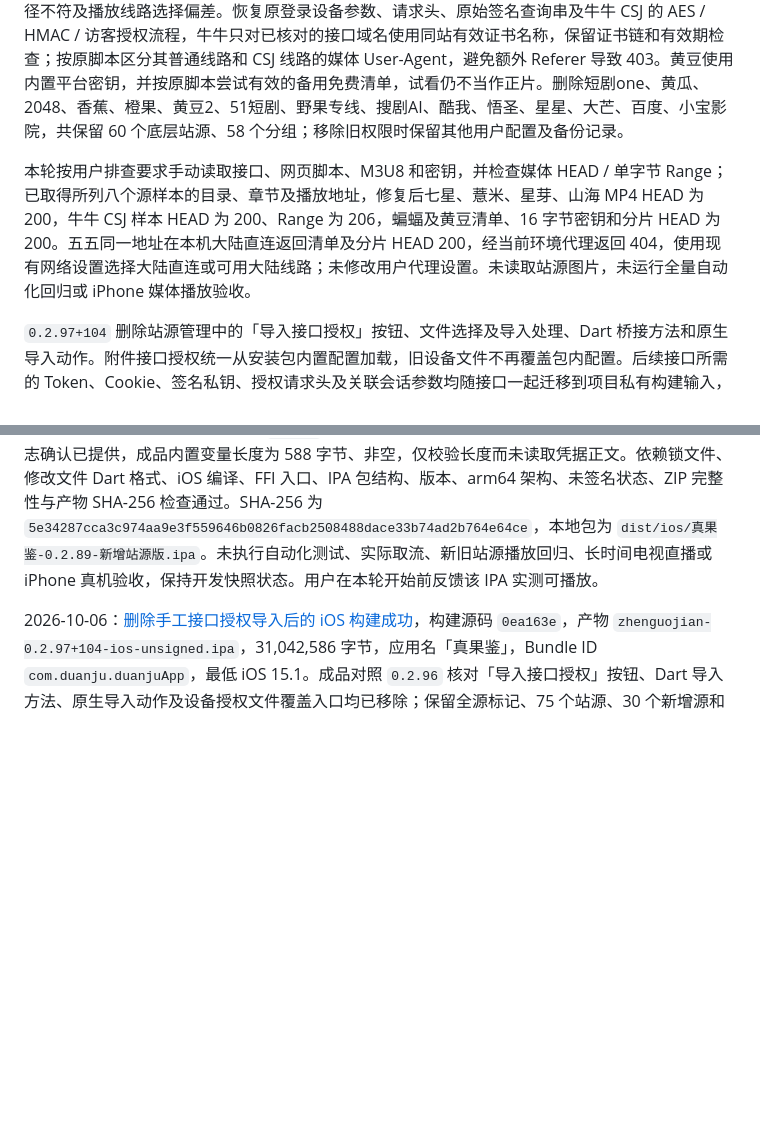
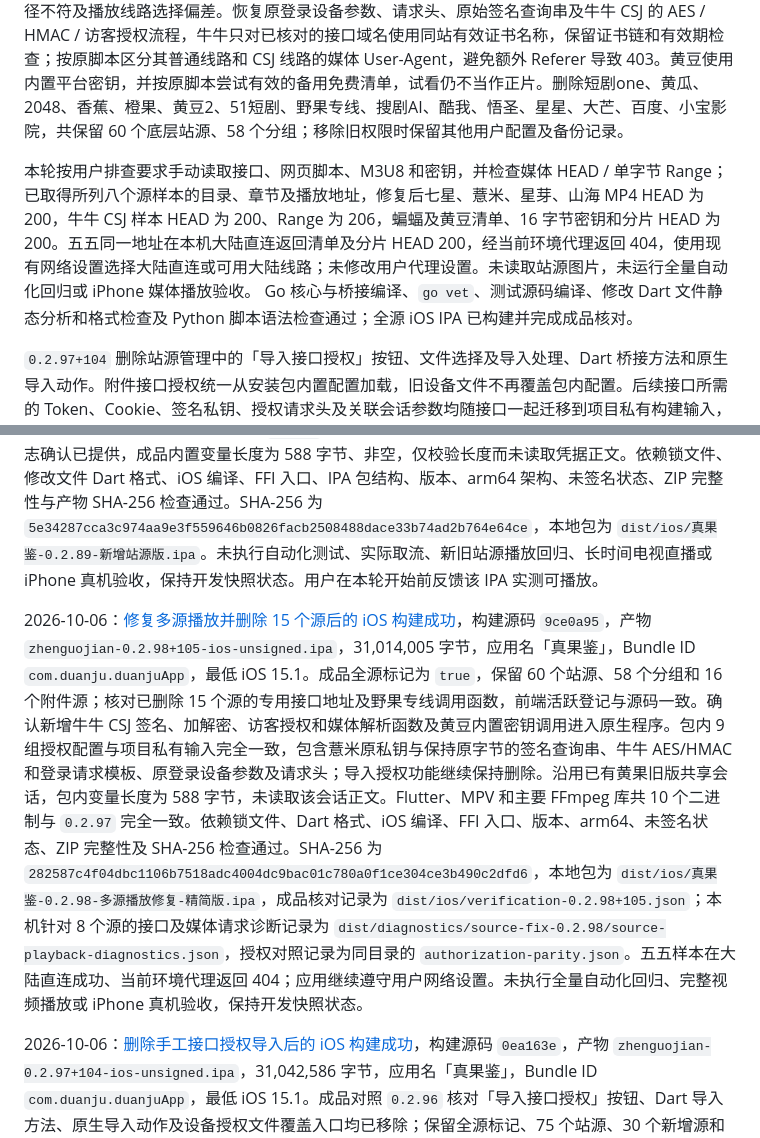
Before and after one commit to CleverMod/guoapp-ios-build, a Markdown page: README.md, 2 parts joined by grey strips. Drawn GitHub-style; blank space fills up the shorter version.

Commit message:
Record verified iOS 0.2.98 playback fixes and source removals

```diff
--- a/README.md
+++ b/README.md
@@ -6,7 +6,7 @@ Flutter 多端独立短剧 / 影视应用，原名「短剧库 APP」。站源
 
 `0.2.98+105` 对照原多源短剧脚本修复五五、牛牛短剧、七星、薏米、星芽、山海及蝙蝠视频，并将原黄豆平台密钥、请求头、榜单和播放流程迁入现有黄豆接口。修复剧集数组被文本取值函数丢弃、薏米 `p35` 查询串重编码导致 RSA 签名失效、蝙蝠解码标题仍留在 script 标签内、五五“全部”分类路径不符及播放线路选择偏差。恢复原登录设备参数、请求头、原始签名查询串及牛牛 CSJ 的 AES / HMAC / 访客授权流程，牛牛只对已核对的接口域名使用同站有效证书名称，保留证书链和有效期检查；按原脚本区分其普通线路和 CSJ 线路的媒体 User-Agent，避免额外 Referer 导致 403。黄豆使用内置平台密钥，并按原脚本尝试有效的备用免费清单，试看仍不当作正片。删除短剧one、黄瓜、2048、香蕉、橙果、黄豆2、51短剧、野果专线、搜剧AI、酷我、悟圣、星星、大芒、百度、小宝影院，共保留 60 个底层站源、58 个分组；移除旧权限时保留其他用户配置及备份记录。
 
-本轮按用户排查要求手动读取接口、网页脚本、M3U8 和密钥，并检查媒体 HEAD / 单字节 Range；已取得所列八个源样本的目录、章节及播放地址，修复后七星、薏米、星芽、山海 MP4 HEAD 为 200，牛牛 CSJ 样本 HEAD 为 200、Range 为 206，蝙蝠及黄豆清单、16 字节密钥和分片 HEAD 为 200。五五同一地址在本机大陆直连返回清单及分片 HEAD 200，经当前环境代理返回 404，使用现有网络设置选择大陆直连或可用大陆线路；未修改用户代理设置。未读取站源图片，未运行全量自动化回归或 iPhone 媒体播放验收。
+本轮按用户排查要求手动读取接口、网页脚本、M3U8 和密钥，并检查媒体 HEAD / 单字节 Range；已取得所列八个源样本的目录、章节及播放地址，修复后七星、薏米、星芽、山海 MP4 HEAD 为 200，牛牛 CSJ 样本 HEAD 为 200、Range 为 206，蝙蝠及黄豆清单、16 字节密钥和分片 HEAD 为 200。五五同一地址在本机大陆直连返回清单及分片 HEAD 200，经当前环境代理返回 404，使用现有网络设置选择大陆直连或可用大陆线路；未修改用户代理设置。未读取站源图片，未运行全量自动化回归或 iPhone 媒体播放验收。 Go 核心与桥接编译、`go vet`、测试源码编译、修改 Dart 文件静态分析和格式检查及 Python 脚本语法检查通过；全源 iOS IPA 已构建并完成成品核对。
 
 `0.2.97+104` 删除站源管理中的「导入接口授权」按钮、文件选择及导入处理、Dart 桥接方法和原生导入动作。附件接口授权统一从安装包内置配置加载，旧设备文件不再覆盖包内配置。后续接口所需的 Token、Cookie、签名私钥、授权请求头及关联会话参数均随接口一起迁移到项目私有构建输入，并随新安装包更新。全源 iOS Actions 自动注入授权 Secret，缺少输入会停止构建。保留上版 30 个新增源、野果专线和共 75 个站源的登记及解析实现。Go 核心与桥接编译、`go vet`、Go 测试源码编译、修改 Dart 文件静态分析、格式及 Python 脚本语法检查通过；已核对导入方法、原生动作和设备授权文件读取逻辑均已移除。全源 iOS IPA 已构建并通过内置授权、导入功能移除和成品结构核对，具体记录见下方；按项目约定未运行自动化测试、真实源站播放或真机验收。
 
@@ -285,6 +285,8 @@ python3 scripts/build_ios.py --export-options /path/to/ExportOptions.plist
 
 2026-10-05：[接入量子和囧次元后的 iOS 构建成功](https://github.com/youniube/guoapp-ios-build/actions/runs/37270101861)，构建源码 `c26eab7`，产物 `zhenguojian-0.2.89+96-ios-unsigned.ipa`，30,558,370 字节，应用名「真果鉴」，Bundle ID `com.duanju.duanjuApp`，最低 iOS 15.1。成品确认 Go 全站源标记为 `true`，包含两个新源的分类、目录、详情、播放解析函数及 Dart 站源登记。保留原有站源业务和电视直播实现；Flutter、MPV 和主要 FFmpeg 库共 10 个二进制与 `0.2.88` 逐字节一致。沿用已有黄果旧版共享会话 Secret，构建日志确认已提供，成品内置变量长度为 588 字节、非空，仅校验长度而未读取凭据正文。依赖锁文件、修改文件 Dart 格式、iOS 编译、FFI 入口、IPA 包结构、版本、arm64 架构、未签名状态、ZIP 完整性与产物 SHA-256 检查通过。SHA-256 为 `5e34287cca3c974aa9e3f559646b0826facb2508488dace33b74ad2b764e64ce`，本地包为 `dist/ios/真果鉴-0.2.89-新增站源版.ipa`。未执行自动化测试、实际取流、新旧站源播放回归、长时间电视直播或 iPhone 真机验收，保持开发快照状态。用户在本轮开始前反馈该 IPA 实测可播放。
 
+2026-10-06：[修复多源播放并删除 15 个源后的 iOS 构建成功](https://github.com/youniube/guoapp-ios-build/actions/runs/37407070477)，构建源码 `9ce0a95`，产物 `zhenguojian-0.2.98+105-ios-unsigned.ipa`，31,014,005 字节，应用名「真果鉴」，Bundle ID `com.duanju.duanjuApp`，最低 iOS 15.1。成品全源标记为 `true`，保留 60 个站源、58 个分组和 16 个附件源；核对已删除 15 个源的专用接口地址及野果专线调用函数，前端活跃登记与源码一致。确认新增牛牛 CSJ 签名、加解密、访客授权和媒体解析函数及黄豆内置密钥调用进入原生程序。包内 9 组授权配置与项目私有输入完全一致，包含薏米原私钥与保持原字节的签名查询串、牛牛 AES/HMAC 和登录请求模板、原登录设备参数及请求头；导入授权功能继续保持删除。沿用已有黄果旧版共享会话，包内变量长度为 588 字节，未读取该会话正文。Flutter、MPV 和主要 FFmpeg 库共 10 个二进制与 `0.2.97` 完全一致。依赖锁文件、Dart 格式、iOS 编译、FFI 入口、版本、arm64、未签名状态、ZIP 完整性及 SHA-256 检查通过。SHA-256 为 `282587c4f04dbc1106b7518adc4004dc9bac01c780a0f1ce304ce3b490c2dfd6`，本地包为 `dist/ios/真果鉴-0.2.98-多源播放修复-精简版.ipa`，成品核对记录为 `dist/ios/verification-0.2.98+105.json`；本机针对 8 个源的接口及媒体请求诊断记录为 `dist/diagnostics/source-fix-0.2.98/source-playback-diagnostics.json`，授权对照记录为同目录的 `authorization-parity.json`。五五样本在大陆直连成功、当前环境代理返回 404；应用继续遵守用户网络设置。未执行全量自动化回归、完整视频播放或 iPhone 真机验收，保持开发快照状态。
+
 2026-10-06：[删除手工接口授权导入后的 iOS 构建成功](https://github.com/youniube/guoapp-ios-build/actions/runs/37399282832)，构建源码 `0ea163e`，产物 `zhenguojian-0.2.97+104-ios-unsigned.ipa`，31,042,586 字节，应用名「真果鉴」，Bundle ID `com.duanju.duanjuApp`，最低 iOS 15.1。成品对照 `0.2.96` 核对「导入接口授权」按钮、Dart 导入方法、原生导入动作及设备授权文件覆盖入口均已移除；保留全源标记、75 个站源、30 个新增源和野果专线解析函数。8 组内置授权与项目私有构建输入完全一致，授权更新随新包交付。黄果旧版共享会话内置变量长度仍为 588 字节，未读取该会话正文。Flutter、MPV 和主要 FFmpeg 库共 10 个二进制与 `0.2.96` 完全一致。依赖锁文件、修改文件 Dart 格式、iOS 编译、FFI 入口、IPA 结构、版本、arm64、未签名状态、ZIP 完整性和 SHA-256 检查通过。SHA-256 为 `c77b3bff19a931caf0c1e1c91ef4b5a886ce23c6717411b7c514e4eb94025d52`，本地包为 `dist/ios/真果鉴-0.2.97-移除授权导入-内置授权版.ipa`，成品核对记录为 `dist/ios/verification-0.2.97+104.json`。未执行自动化测试、真实源站播放或 iPhone 真机验收，保持开发快照状态。
 
 2026-10-06：[接入附件源、恢复野果专线及内置授权后的 iOS 构建成功](https://github.com/youniube/guoapp-ios-build/actions/runs/37354265513)，构建源码 `45f4bec`，产物 `zhenguojian-0.2.96+103-ios-unsigned.ipa`，31,049,008 字节，应用名「真果鉴」，Bundle ID `com.duanju.duanjuApp`，最低 iOS 15.1。全源版包含 75 个底层站源、73 个分组；成品原生程序和 Dart 程序均核对到 30 个新增源，原生程序包含其目录、详情、网页播放、蜜桃握手和不带扩展名 HLS 的处理，以及恢复的野果专线目录、详情和播放函数。附件中的 8 组授权 / 会话参数已通过加密 Actions Secret 注入，核对成品内置配置与本地私有构建输入完全一致，包含薏米签名私钥、搜剧签名参数及对应源的原 Token、Cookie 和授权请求头；全新安装自动加载，设备上的更新配置优先。沿用已有黄果旧版共享访客会话，包内变量长度为 588 字节，未读取该会话正文。保留直播、回看及 4K 预热实现，Flutter、MPV 和主要 FFmpeg 库共 10 个二进制与 `0.2.95` 完全一致。依赖锁文件、修改文件 Dart 格式、iOS 编译、FFI 入口、IPA 结构、版本、arm64、未签名状态、ZIP 完整性及 SHA-256 检查通过。SHA-256 为 `759e2d6c49b79ff81d92b0cf1a50ed162692ac3fddbdbd801a2f486452645155`，本地包为 `dist/ios/真果鉴-0.2.96-新增源-野果专线-内置授权版.ipa`。成品核对记录为 `dist/ios/verification-0.2.96+103.json`。未执行自动化测试、真实源站取流或媒体播放及 iPhone 真机验收，接口可用性和授权有效期仍以设备实测为准，保持开发快照状态。
```
